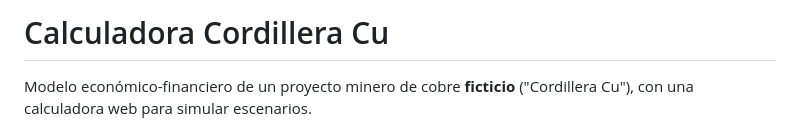
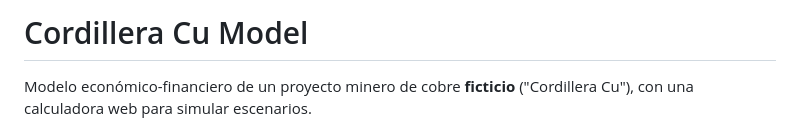
Before and after one commit to agustin-yudica/Calculadora-Cordillera-Cu, a Markdown page: README.md, the part around the change. Drawn GitHub-style.

```diff
--- a/README.md
+++ b/README.md
@@ -1,4 +1,4 @@
-# Calculadora Cordillera Cu
+# Cordillera Cu Model
 
 Modelo económico-financiero de un proyecto minero de cobre **ficticio** ("Cordillera Cu"), con una calculadora web para simular escenarios.
 
```
